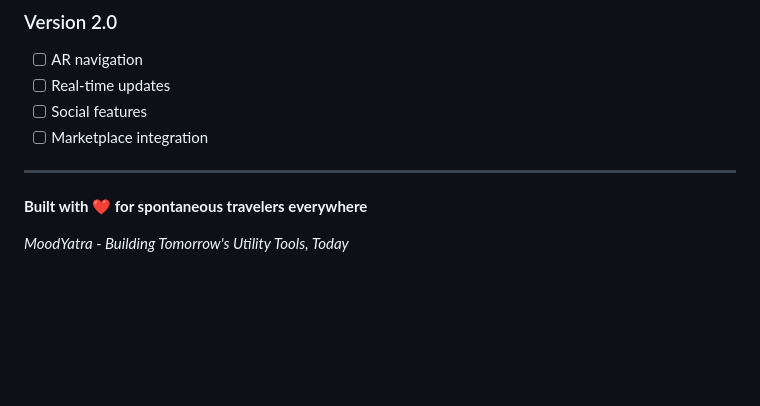
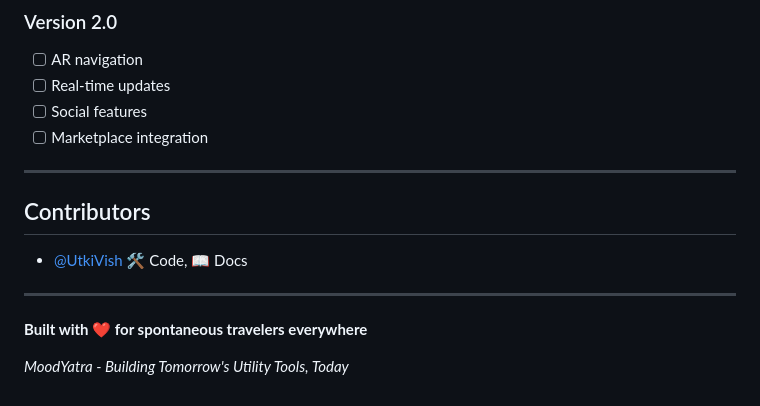
Before and after one commit to SAFAL-TIWARI/MoodYatra, a Markdown page: README.md, the part around the change. GitHub-like rendering; blank space fills up the shorter version.

```diff
--- a/README.md
+++ b/README.md
@@ -324,6 +324,11 @@ This project is licensed under the MIT License - see the [LICENSE](LICENSE) file
 
 ---
 
+## Contributors
+- [@UtkiVish](https://github.com/UtkiVish) 🛠️ Code, 📖 Docs
+
+---
+
 **Built with ❤️ for spontaneous travelers everywhere**
 
 *MoodYatra - Building Tomorrow's Utility Tools, Today*
```
